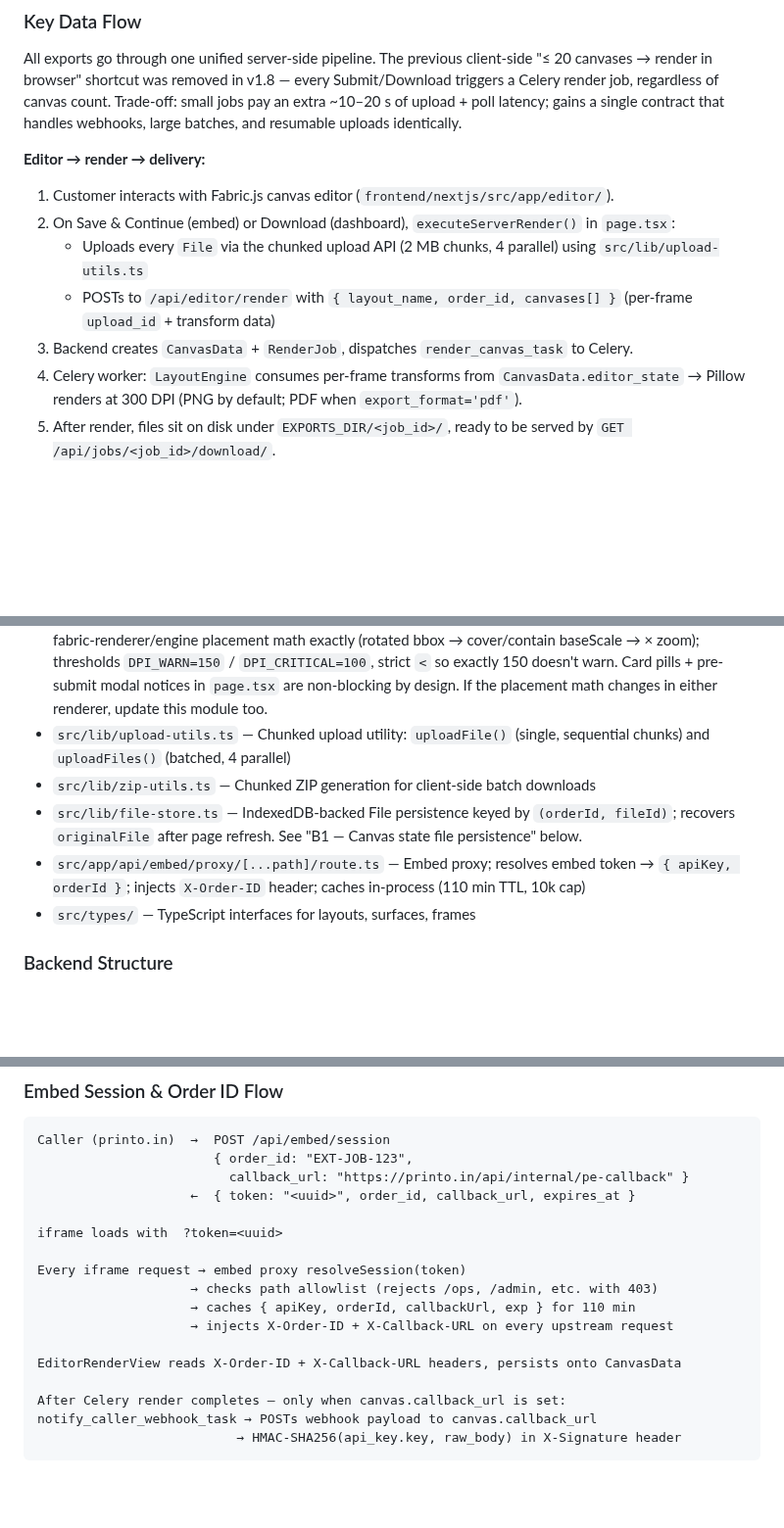
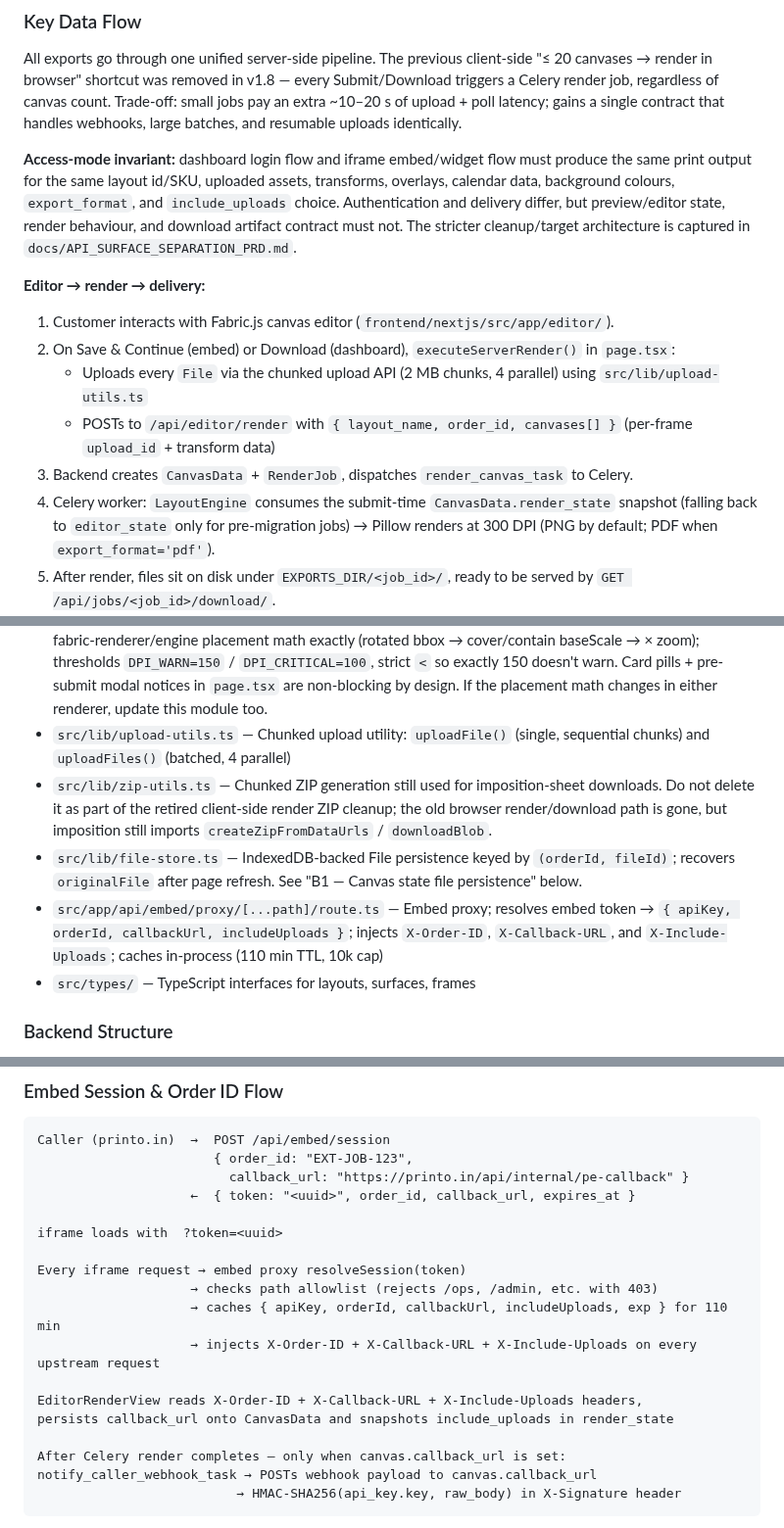
Before and after one commit to printo/product-editor, a Markdown page: CLAUDE.md, 3 parts joined by grey strips. Shown at 98% size. Rendered like a GitHub page; blank space fills up the shorter version.

Commit message:
docs: add PRD for separating Direct Partner API and Iframe Embed API

```diff
--- a/CLAUDE.md
+++ b/CLAUDE.md
@@ -98,6 +98,8 @@ API_KEY=<key> [BASE=<url>] ./scripts/smoke-test-embed.sh       # 10-step embed-f
 
 All exports go through one unified server-side pipeline. The previous client-side "≤ 20 canvases → render in browser" shortcut was removed in v1.8 — every Submit/Download triggers a Celery render job, regardless of canvas count. Trade-off: small jobs pay an extra ~10–20 s of upload + poll latency; gains a single contract that handles webhooks, large batches, and resumable uploads identically.
 
+**Access-mode invariant:** dashboard login flow and iframe embed/widget flow must produce the same print output for the same layout id/SKU, uploaded assets, transforms, overlays, calendar data, background colours, `export_format`, and `include_uploads` choice. Authentication and delivery differ, but preview/editor state, render behaviour, and download artifact contract must not. The stricter cleanup/target architecture is captured in `docs/API_SURFACE_SEPARATION_PRD.md`.
+
 **Editor → render → delivery:**
 
 1. Customer interacts with Fabric.js canvas editor (`frontend/nextjs/src/app/editor/`).
@@ -105,7 +107,7 @@ All exports go through one unified server-side pipeline. The previous client-sid
    - Uploads every `File` via the chunked upload API (2 MB chunks, 4 parallel) using `src/lib/upload-utils.ts`
    - POSTs to `/api/editor/render` with `{ layout_name, order_id, canvases[] }` (per-frame `upload_id` + transform data)
 3. Backend creates `CanvasData` + `RenderJob`, dispatches `render_canvas_task` to Celery.
-4. Celery worker: `LayoutEngine` consumes per-frame transforms from `CanvasData.editor_state` → Pillow renders at 300 DPI (PNG by default; PDF when `export_format='pdf'`).
+4. Celery worker: `LayoutEngine` consumes the submit-time `CanvasData.render_state` snapshot (falling back to `editor_state` only for pre-migration jobs) → Pillow renders at 300 DPI (PNG by default; PDF when `export_format='pdf'`).
 5. After render, files sit on disk under `EXPORTS_DIR/<job_id>/`, ready to be served by `GET /api/jobs/<job_id>/download/`.
 6. **Delivery — embed flow:** if `EmbedSession.callback_url` was set at session creation, `notify_caller_webhook_task` POSTs `{ order_id, job_id, status, download_url, expires_at, file_count, layout_name, export_format }` to that URL plus an `X-Signature: sha256=<hmac>` header signed with the api_key. The caller fetches the ZIP from `download_url` using their api_key as Bearer auth. *No internal OMS push exists.*
 7. **Delivery — dashboard flow:** no webhook task fires. The browser polls `/api/render-status/{job_id}/` with exponential backoff, then fetches the ZIP from `/api/jobs/{job_id}/download/` directly.
@@ -129,9 +157,9 @@ All exports go through one unified server-side pipeline. The previous client-sid
 - `src/lib/image-utils.ts` — Image metadata extraction; WeakMap caches only `{width, height, orientation}` (not the HTMLImageElement — would OOM at 200 files). `getImageSize()` is the cache-first dims-only accessor for sweeps that must not re-decode.
 - `src/lib/dpi-utils.ts` — Effective print-DPI estimation for the low-res warning (Phase 2). Mirrors the fabric-renderer/engine placement math exactly (rotated bbox → cover/contain baseScale → × zoom); thresholds `DPI_WARN=150` / `DPI_CRITICAL=100`, strict `<` so exactly 150 doesn't warn. Card pills + pre-submit modal notices in `page.tsx` are non-blocking by design. If the placement math changes in either renderer, update this module too.
 - `src/lib/upload-utils.ts` — Chunked upload utility: `uploadFile()` (single, sequential chunks) and `uploadFiles()` (batched, 4 parallel)
-- `src/lib/zip-utils.ts` — Chunked ZIP generation for client-side batch downloads
+- `src/lib/zip-utils.ts` — Chunked ZIP generation still used for imposition-sheet downloads. Do not delete it as part of the retired client-side render ZIP cleanup; the old browser render/download path is gone, but imposition still imports `createZipFromDataUrls` / `downloadBlob`.
 - `src/lib/file-store.ts` — IndexedDB-backed File persistence keyed by `(orderId, fileId)`; recovers `originalFile` after page refresh. See "B1 — Canvas state file persistence" below.
-- `src/app/api/embed/proxy/[...path]/route.ts` — Embed proxy; resolves embed token → `{ apiKey, orderId }`; injects `X-Order-ID` header; caches in-process (110 min TTL, 10k cap)
+- `src/app/api/embed/proxy/[...path]/route.ts` — Embed proxy; resolves embed token → `{ apiKey, orderId, callbackUrl, includeUploads }`; injects `X-Order-ID`, `X-Callback-URL`, and `X-Include-Uploads`; caches in-process (110 min TTL, 10k cap)
 - `src/types/` — TypeScript interfaces for layouts, surfaces, frames
 
 ### Backend Structure
@@ -246,10 +274,11 @@ iframe loads with  ?token=<uuid>
 
 Every iframe request → embed proxy resolveSession(token)
                     → checks path allowlist (rejects /ops, /admin, etc. with 403)
-                    → caches { apiKey, orderId, callbackUrl, exp } for 110 min
-                    → injects X-Order-ID + X-Callback-URL on every upstream request
+                    → caches { apiKey, orderId, callbackUrl, includeUploads, exp } for 110 min
+                    → injects X-Order-ID + X-Callback-URL + X-Include-Uploads on every upstream request
 
-EditorRenderView reads X-Order-ID + X-Callback-URL headers, persists onto CanvasData
+EditorRenderView reads X-Order-ID + X-Callback-URL + X-Include-Uploads headers,
+persists callback_url onto CanvasData and snapshots include_uploads in render_state
 
 After Celery render completes — only when canvas.callback_url is set:
 notify_caller_webhook_task → POSTs webhook payload to canvas.callback_url
```
Also changed, not shown: other parts of CLAUDE.md (+30 -4 lines), docs/API_SURFACE_SEPARATION_PRD.md (added, +507 -0 lines).
